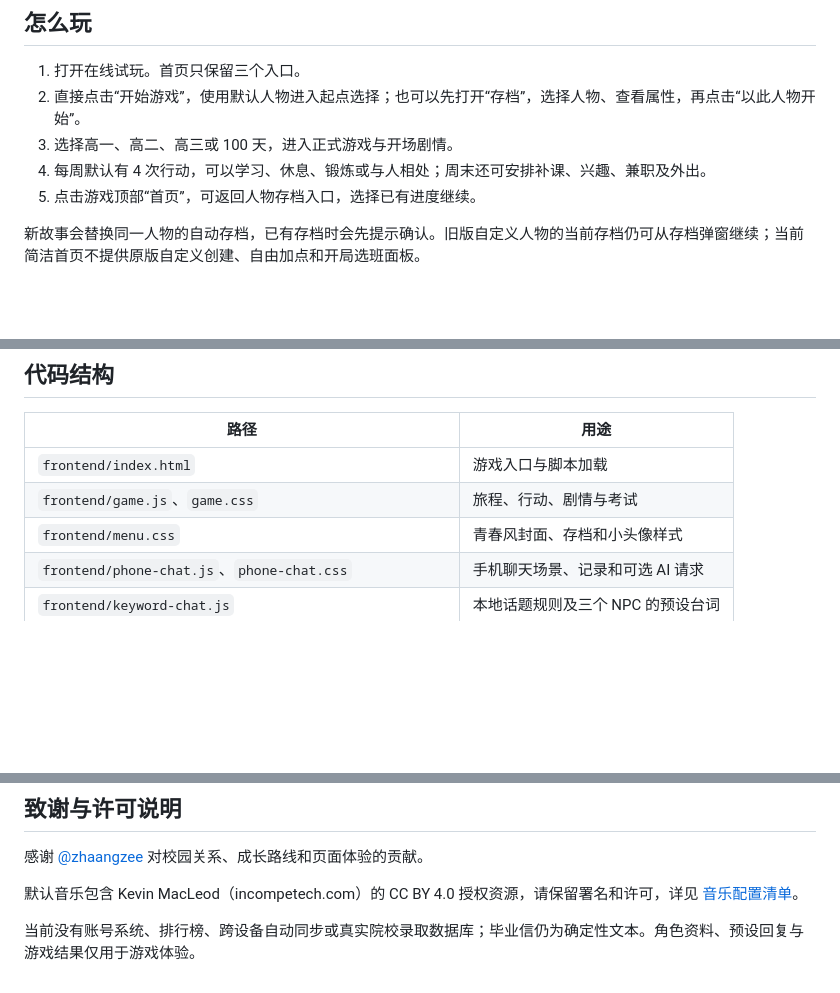
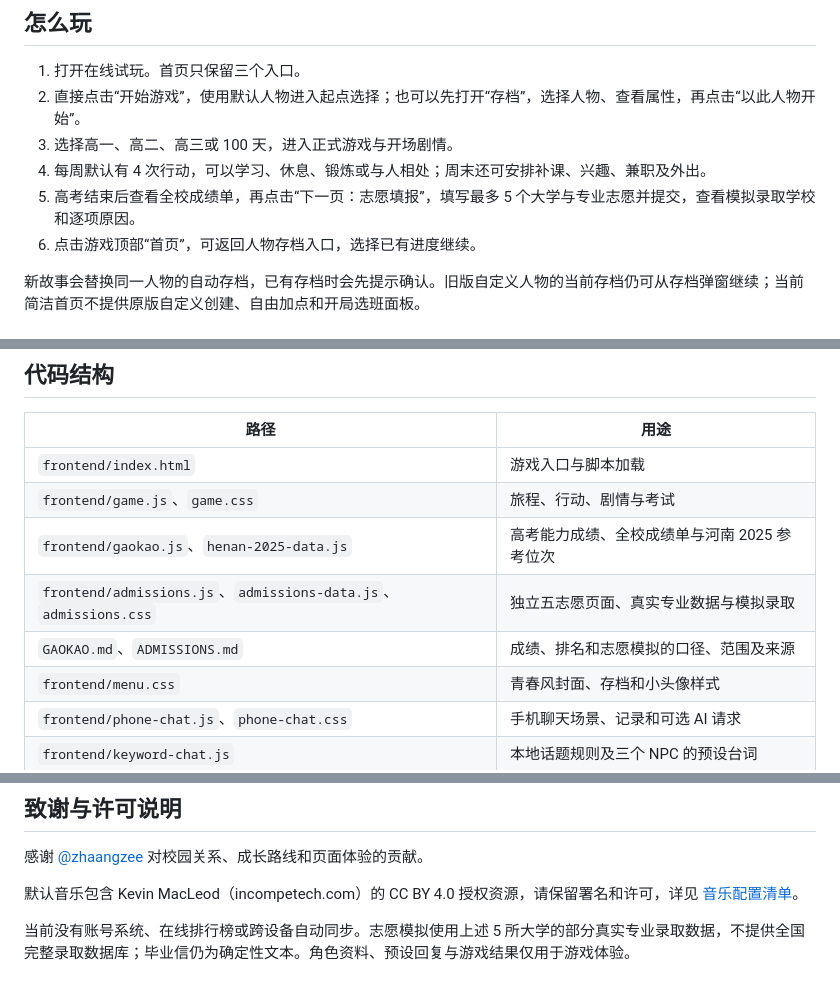
Before and after one commit to kaijing167-sys/1.0.0.0, a Markdown page: README.md, 3 parts joined by grey strips. GitHub-like rendering; blank space fills up the shorter version.

```diff
--- a/README.md
+++ b/README.md
@@ -22,7 +24,8 @@
 2. 直接点击“开始游戏”，使用默认人物进入起点选择；也可以先打开“存档”，选择人物、查看属性，再点击“以此人物开始”。
 3. 选择高一、高二、高三或 100 天，进入正式游戏与开场剧情。
 4. 每周默认有 4 次行动，可以学习、休息、锻炼或与人相处；周末还可安排补课、兴趣、兼职及外出。
-5. 点击游戏顶部“首页”，可返回人物存档入口，选择已有进度继续。
+5. 高考结束后查看全校成绩单，再点击“下一页：志愿填报”，填写最多 5 个大学与专业志愿并提交，查看模拟录取学校和逐项原因。
+6. 点击游戏顶部“首页”，可返回人物存档入口，选择已有进度继续。
 
 新故事会替换同一人物的自动存档，已有存档时会先提示确认。旧版自定义人物的当前存档仍可从存档弹窗继续；当前简洁首页不提供原版自定义创建、自由加点和开局选班面板。
 
@@ -144,6 +170,9 @@ uvicorn main:app --reload
 |---|---|
 | `frontend/index.html` | 游戏入口与脚本加载 |
 | `frontend/game.js`、`game.css` | 旅程、行动、剧情与考试 |
+| `frontend/gaokao.js`、`henan-2025-data.js` | 高考能力成绩、全校成绩单与河南 2025 参考位次 |
+| `frontend/admissions.js`、`admissions-data.js`、`admissions.css` | 独立五志愿页面、真实专业数据与模拟录取 |
+| `GAOKAO.md`、`ADMISSIONS.md` | 成绩、排名和志愿模拟的口径、范围及来源 |
 | `frontend/menu.css` | 青春风封面、存档和小头像样式 |
 | `frontend/phone-chat.js`、`phone-chat.css` | 手机聊天场景、记录和可选 AI 请求 |
 | `frontend/keyword-chat.js` | 本地话题规则及三个 NPC 的预设台词 |
@@ -185,4 +214,4 @@ GitHub Pages 发布来源为 **main 分支的 /docs 目录**。修改前端请
 
 默认音乐包含 Kevin MacLeod（incompetech.com）的 CC BY 4.0 授权资源，请保留署名和许可，详见 [音乐配置清单](音乐配置清单.md)。
 
-当前没有账号系统、排行榜、跨设备自动同步或真实院校录取数据库；毕业信仍为确定性文本。角色资料、预设回复与游戏结果仅用于游戏体验。
+当前没有账号系统、在线排行榜或跨设备自动同步。志愿模拟使用上述 5 所大学的部分真实专业录取数据，不提供全国完整录取数据库；毕业信仍为确定性文本。角色资料、预设回复与游戏结果仅用于游戏体验。
```
Also changed, not shown: other parts of README.md (+31 -6 lines).
